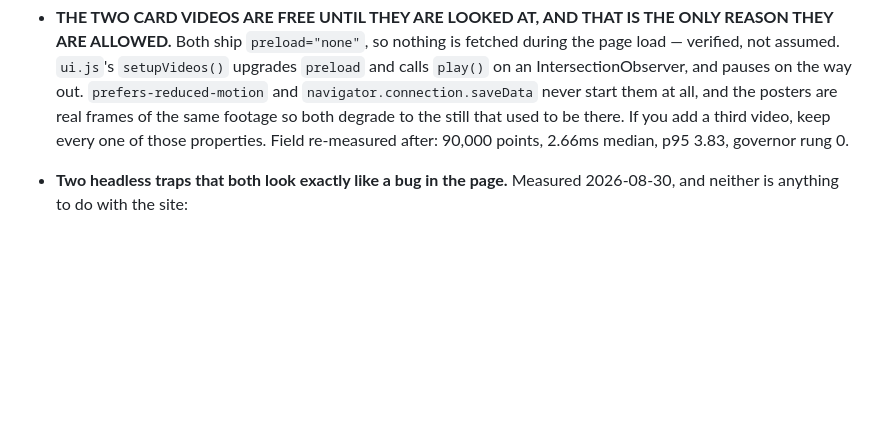
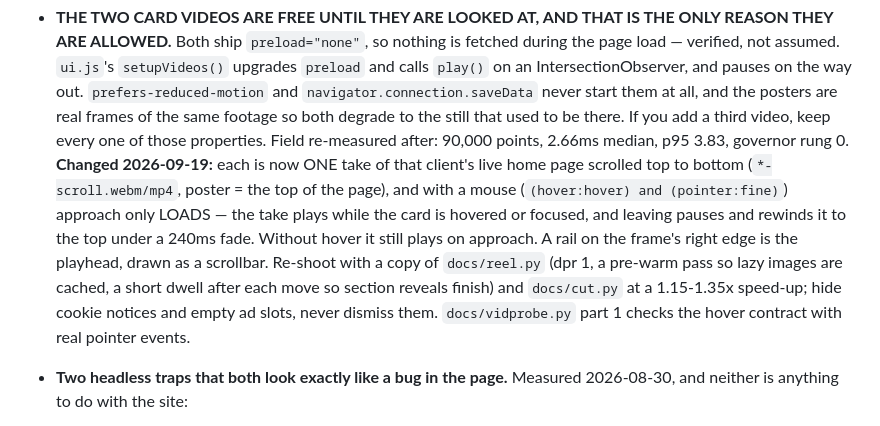
Before and after one commit to risethehorns-arch/Zyrn, a Markdown page: docs/decisions.md, the part around the change. Drawn GitHub-style; blank space fills up the shorter version.

Commit message:
decisions: record the hover scroll-through contract for the card videos
Co-Authored-By: Claude Opus 5 <noreply@anthropic.com>
Claude-Session: https://claude.ai/code/session_01BEt1gH2U8ayRJwCoHw8sTa

```diff
--- a/docs/decisions.md
+++ b/docs/decisions.md
@@ -56,6 +56,18 @@ be tried again.
   that used to be there. If you add a third video, keep every one of those
   properties. Field re-measured after: 90,000 points, 2.66ms median,
   p95 3.83, governor rung 0.
+  **Changed 2026-09-19:** each is now ONE take of that client's live home
+  page scrolled top to bottom (`*-scroll.webm/mp4`, poster = the top of
+  the page), and with a mouse (`(hover:hover) and (pointer:fine)`) approach
+  only LOADS — the take plays while the card is hovered or focused, and
+  leaving pauses and rewinds it to the top under a 240ms fade. Without
+  hover it still plays on approach. A rail on the frame's right edge is the
+  playhead, drawn as a scrollbar. Re-shoot with a copy of `docs/reel.py`
+  (dpr 1, a pre-warm pass so lazy images are cached, a short dwell after
+  each move so section reveals finish) and `docs/cut.py` at a 1.15-1.35x
+  speed-up; hide cookie notices and empty ad slots, never dismiss them.
+  `docs/vidprobe.py` part 1 checks the hover contract with real pointer
+  events.
 
 - **Two headless traps that both look exactly like a bug in the page.**
   Measured 2026-08-30, and neither is anything to do with the site:
```
